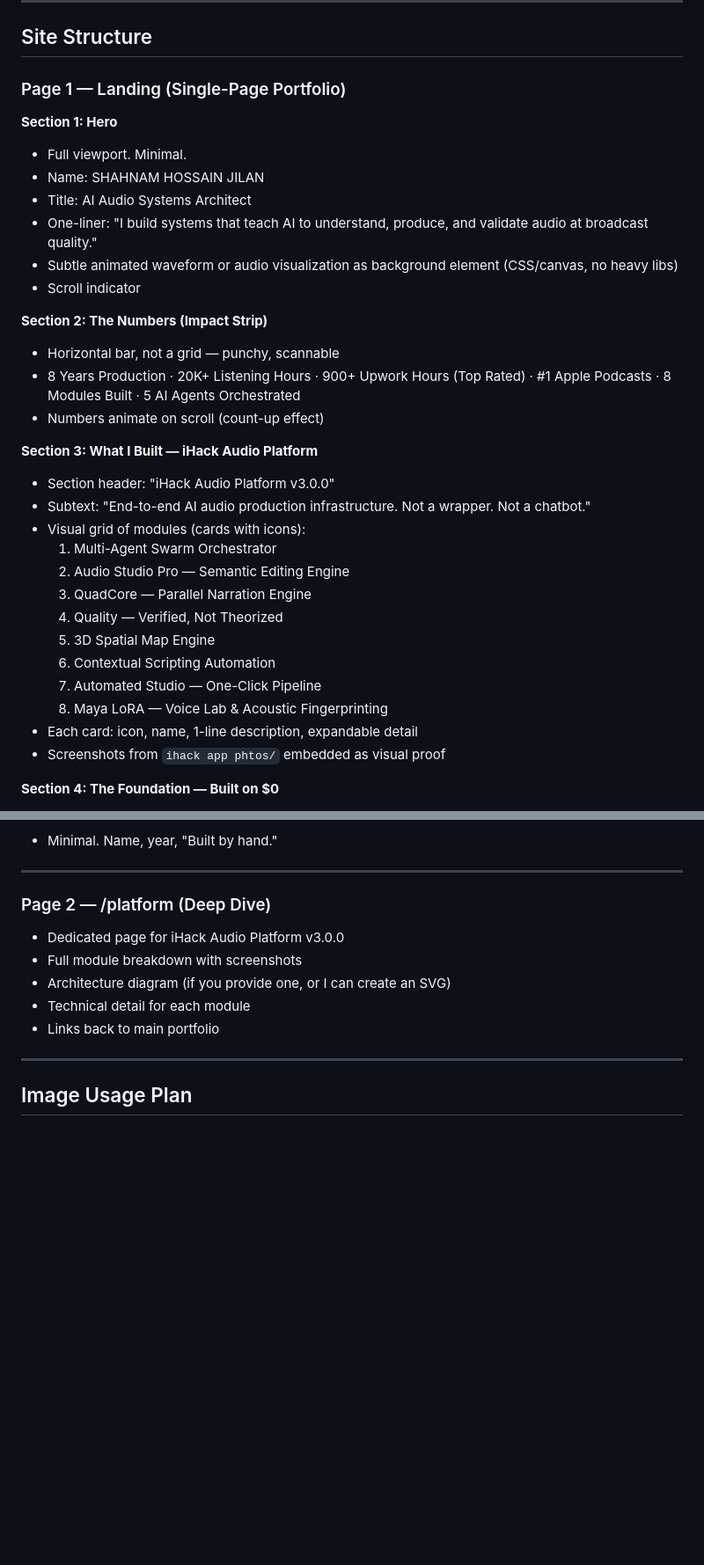
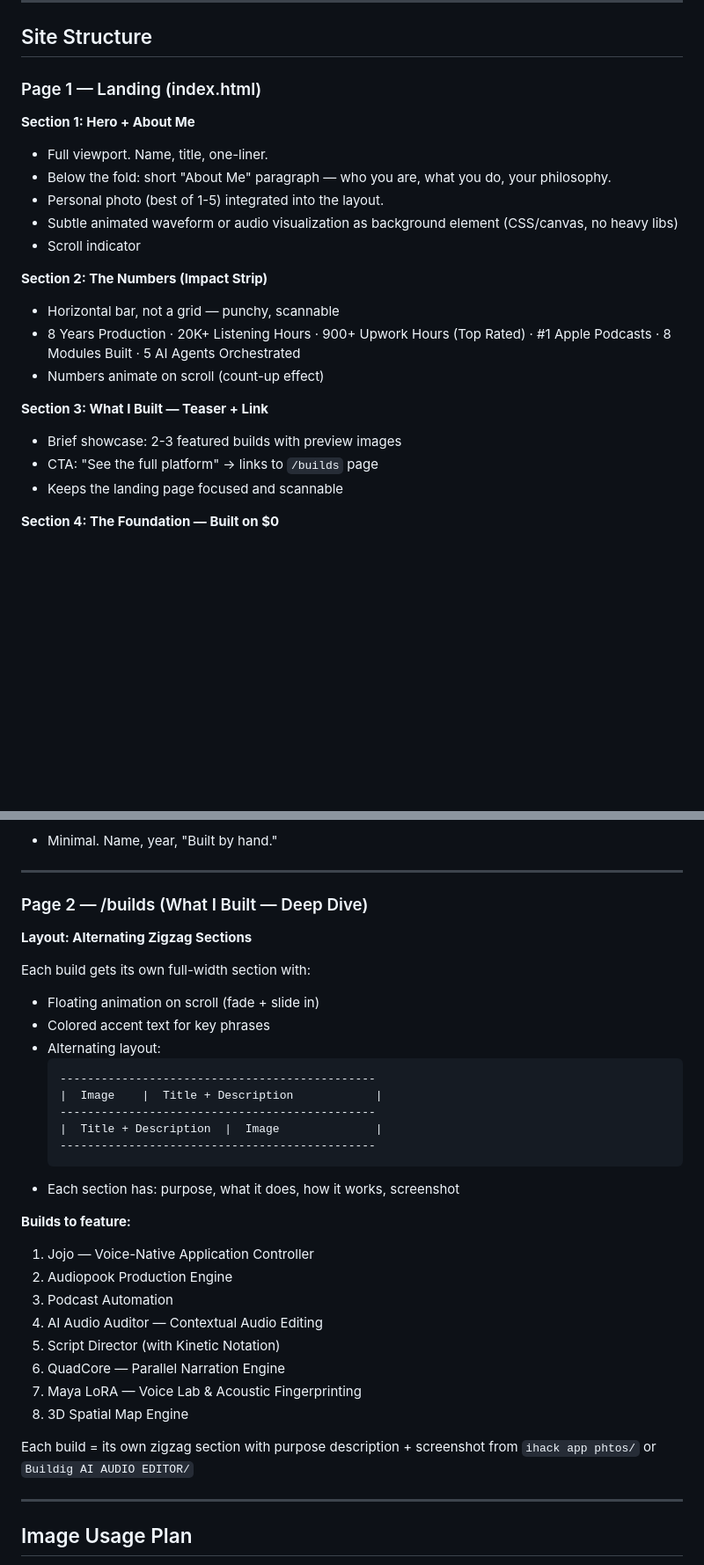
Before and after one commit to iHackAudio/Website, a Markdown page: drafts/SITE-PLAN.md, 2 parts joined by grey strips. Shown at 88% size. Drawn GitHub-style; blank space fills up the shorter version.

Commit message:
Update site plan: hero+about, zigzag builds page, new context

````diff
--- a/drafts/SITE-PLAN.md
+++ b/drafts/SITE-PLAN.md
@@ -10,13 +10,12 @@
 
 ## Site Structure
 
-### Page 1 — Landing (Single-Page Portfolio)
+### Page 1 — Landing (index.html)
 
-**Section 1: Hero**
-- Full viewport. Minimal.
-- Name: SHAHNAM HOSSAIN JILAN
-- Title: AI Audio Systems Architect
-- One-liner: "I build systems that teach AI to understand, produce, and validate audio at broadcast quality."
+**Section 1: Hero + About Me**
+- Full viewport. Name, title, one-liner.
+- Below the fold: short "About Me" paragraph — who you are, what you do, your philosophy.
+- Personal photo (best of 1-5) integrated into the layout.
 - Subtle animated waveform or audio visualization as background element (CSS/canvas, no heavy libs)
 - Scroll indicator
 
@@ -25,20 +24,10 @@
 - 8 Years Production · 20K+ Listening Hours · 900+ Upwork Hours (Top Rated) · #1 Apple Podcasts · 8 Modules Built · 5 AI Agents Orchestrated
 - Numbers animate on scroll (count-up effect)
 
-**Section 3: What I Built — iHack Audio Platform**
-- Section header: "iHack Audio Platform v3.0.0"
-- Subtext: "End-to-end AI audio production infrastructure. Not a wrapper. Not a chatbot."
-- Visual grid of modules (cards with icons):
-  1. Multi-Agent Swarm Orchestrator
-  2. Audio Studio Pro — Semantic Editing Engine
-  3. QuadCore — Parallel Narration Engine
-  4. Quality — Verified, Not Theorized
-  5. 3D Spatial Map Engine
-  6. Contextual Scripting Automation
-  7. Automated Studio — One-Click Pipeline
-  8. Maya LoRA — Voice Lab & Acoustic Fingerprinting
-- Each card: icon, name, 1-line description, expandable detail
-- Screenshots from `ihack app phtos/` embedded as visual proof
+**Section 3: What I Built — Teaser + Link**
+- Brief showcase: 2-3 featured builds with preview images
+- CTA: "See the full platform" → links to `/builds` page
+- Keeps the landing page focused and scannable
 
 **Section 4: The Foundation — Built on $0**
 - Split layout: left = narrative, right = obstacles grid
@@ -76,13 +65,34 @@
 
 ---
 
-### Page 2 — /platform (Deep Dive)
+### Page 2 — /builds (What I Built — Deep Dive)
 
-- Dedicated page for iHack Audio Platform v3.0.0
-- Full module breakdown with screenshots
-- Architecture diagram (if you provide one, or I can create an SVG)
-- Technical detail for each module
-- Links back to main portfolio
+**Layout: Alternating Zigzag Sections**
+
+Each build gets its own full-width section with:
+- Floating animation on scroll (fade + slide in)
+- Colored accent text for key phrases
+- Alternating layout:
+  ```
+  ----------------------------------------------
+  |  Image    |  Title + Description            |
+  ----------------------------------------------
+  |  Title + Description  |  Image              |
+  ----------------------------------------------
+  ```
+- Each section has: purpose, what it does, how it works, screenshot
+
+**Builds to feature:**
+1. Jojo — Voice-Native Application Controller
+2. Audiopook Production Engine
+3. Podcast Automation
+4. AI Audio Auditor — Contextual Audio Editing
+5. Script Director (with Kinetic Notation)
+6. QuadCore — Parallel Narration Engine
+7. Maya LoRA — Voice Lab & Acoustic Fingerprinting
+8. 3D Spatial Map Engine
+
+Each build = its own zigzag section with purpose description + screenshot from `ihack app phtos/` or `Buildig AI AUDIO EDITOR/`
 
 ---
 
````
Also changed, not shown: drafts/JILAN-MIMO-CONTEXT.md (added, +35 -0 lines).
